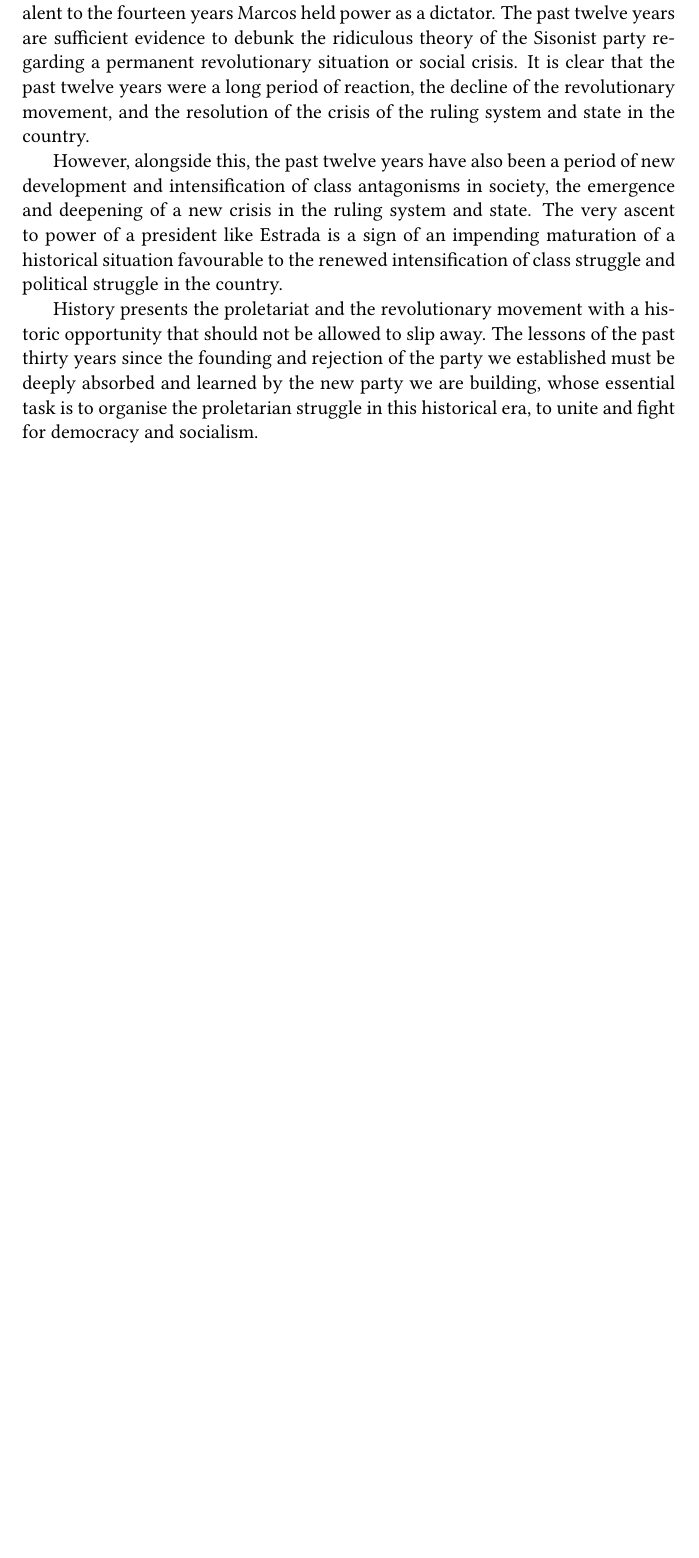
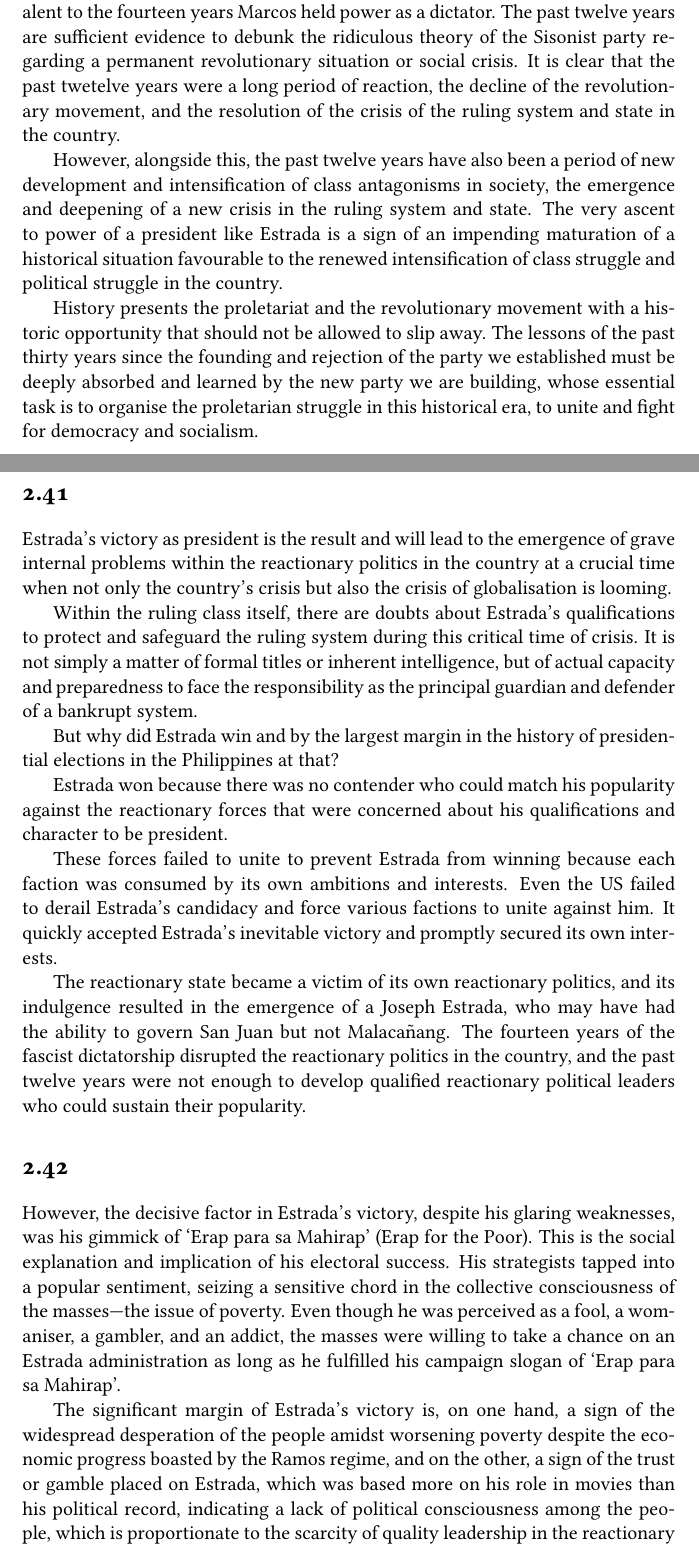
Before and after one commit to noahdominic/books, a LaTeX thesis (lagman-filemon-theses/main.tex, which reads lagman-filemon-theses/chapters/02.tex): part of page 33 of 41 before the commit and two parts of pages 33 and 34 of 43 after it, the two joined at a grey line, cut so that both start at the same text, the shorter picture padded with empty space. Compiled offline with pdfLaTeX.

Commit message:
[write] Finish lagman thesis 2.42

```diff
--- a/lagman-filemon-theses/chapters/02.tex
+++ b/lagman-filemon-theses/chapters/02.tex
@@ -1845,7 +1846,7 @@ This is nearly equivalent to the fourteen years Marcos held power as a dictator.
 The past twelve years are sufficient evidence to debunk the ridiculous theory
 of the Sisonist party regarding a permanent revolutionary situation
 or social crisis.
-It is clear that the past twelve years were a long period of reaction,
+It is clear that the past twetelve years were a long period of reaction,
 the decline of the revolutionary movement,
 and the resolution of the crisis of the ruling system and state in the country.
 
@@ -1864,3 +1865,60 @@ of the party we established must be deeply absorbed and learned by
 the new party we are building, whose essential task is to organise
 the proletarian struggle in this historical era, to unite and fight
 for democracy and socialism.
+
+
+\section{}
+Estrada's victory as president is the result and will lead to the emergence
+of grave internal problems within the reactionary politics in the country
+at a crucial time when not only the country's crisis but also the crisis
+of globalisation is looming.
+
+Within the ruling class itself, there are doubts about Estrada's qualifications
+to protect and safeguard the ruling system during this critical time of crisis.
+It is not simply a matter of formal titles or inherent intelligence,
+but of actual capacity and preparedness to face the responsibility as
+the principal guardian and defender of a bankrupt system.
+
+But why did Estrada win and by the largest margin in the history of
+presidential elections in the Philippines at that?
+
+Estrada won because there was no contender who could match his popularity
+against the reactionary forces that were concerned about his qualifications
+and character to be president.
+
+These forces failed to unite to prevent Estrada from winning because each
+faction was consumed by its own ambitions and interests. Even the US failed
+to derail Estrada's candidacy and force various factions to unite against him.
+It quickly accepted Estrada's inevitable victory and promptly secured its
+own interests.
+
+The reactionary state became a victim of its own reactionary politics,
+and its indulgence resulted in the emergence of a Joseph Estrada, who may
+have had the ability to govern San Juan but not Malacañang.
+The fourteen years of the fascist dictatorship disrupted the
+reactionary politics in the country,
+and the past twelve years were not enough to develop qualified
+reactionary political leaders who could sustain their popularity.
+
+
+\section{}
+However, the decisive factor in Estrada's victory,
+despite his glaring weaknesses, was his gimmick of
+`Erap para sa Mahirap' (Erap for the Poor).
+This is the social explanation and implication of his electoral success.
+His strategists tapped into a popular sentiment,
+seizing a sensitive chord in the collective consciousness of the masses---%
+the issue of poverty.
+Even though he was perceived as a fool, a womaniser, a gambler, and an addict,
+the masses were willing to take a chance on an Estrada administration
+as long as he fulfilled his campaign slogan of `Erap para sa Mahirap'.
+
+The significant margin of Estrada's victory is,
+on one hand, a sign of the widespread desperation of the people
+amidst worsening poverty despite the economic progress
+boasted by the Ramos regime,
+and on the other, a sign of the trust or gamble placed on Estrada,
+which was based more on his role in movies than his political record,
+indicating a lack of political consciousness among the people,
+which is proportionate to the scarcity of quality leadership
+in the reactionary political reserve.
```
Also changed, not shown: lagman-filemon-theses/chapters/02.tex (19 more changed lines).
